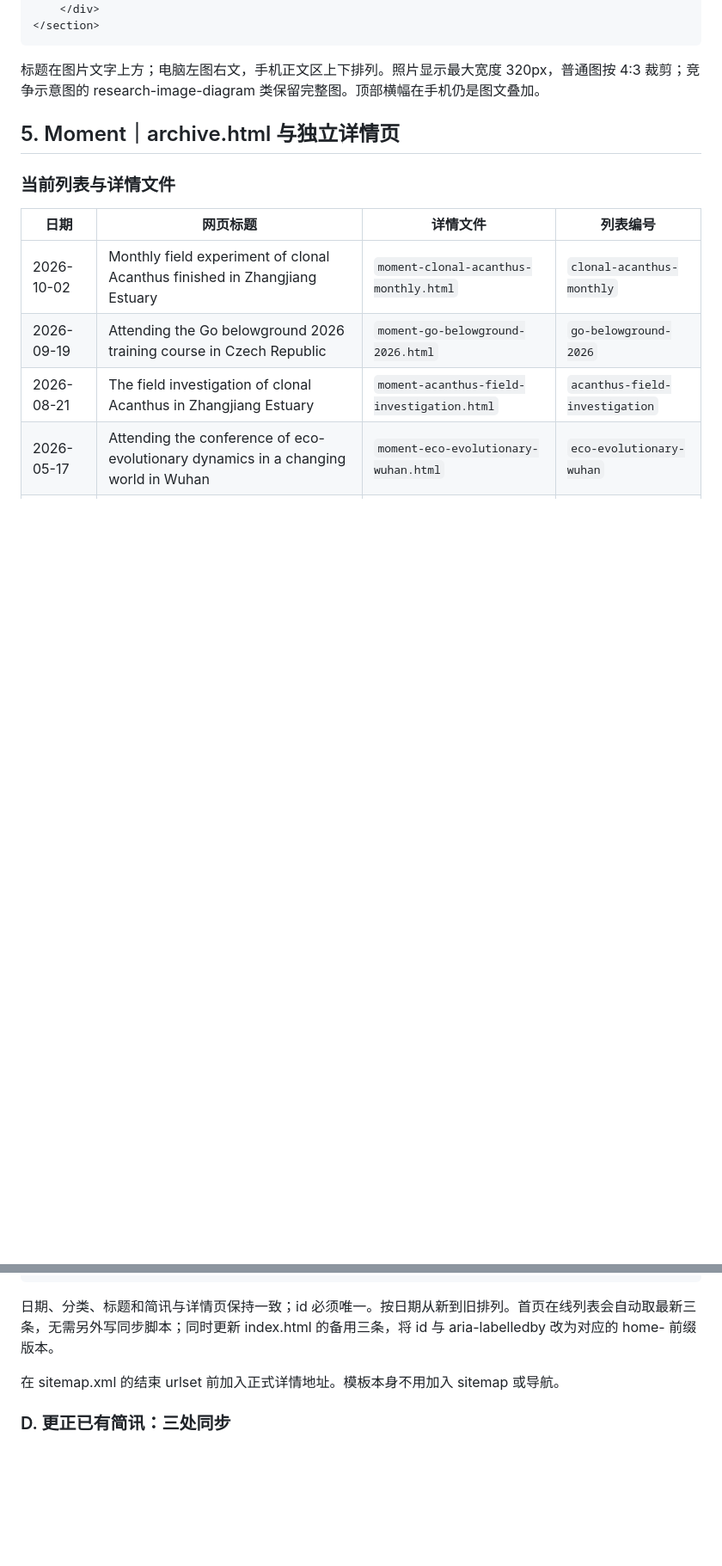
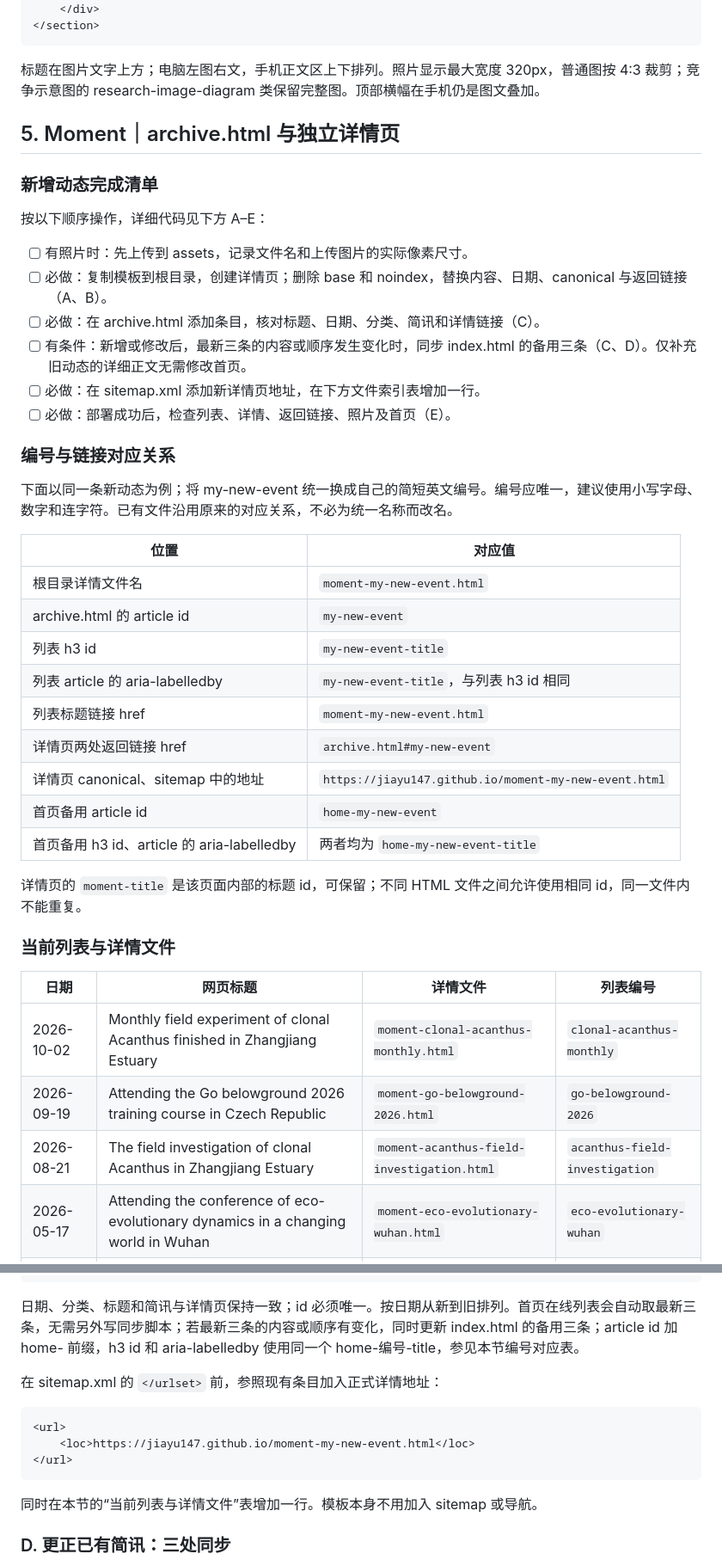
Before and after one commit to jiayu147/jiayu147.github.io, a Markdown page: README.md, 2 parts joined by grey strips. Shown at 86% size. Drawn GitHub-style; blank space fills up the shorter version.

Commit message:
Clarify website maintenance steps and Moment publishing checklist

````diff
--- a/README.md
+++ b/README.md
@@ -98,6 +111,35 @@
 
 ## 5. Moment｜archive.html 与独立详情页
 
+### 新增动态完成清单
+
+按以下顺序操作，详细代码见下方 A–E：
+
+- [ ] 有照片时：先上传到 assets，记录文件名和上传图片的实际像素尺寸。
+- [ ] 必做：复制模板到根目录，创建详情页；删除 base 和 noindex，替换内容、日期、canonical 与返回链接（A、B）。
+- [ ] 必做：在 archive.html 添加条目，核对标题、日期、分类、简讯和详情链接（C）。
+- [ ] 有条件：新增或修改后，最新三条的内容或顺序发生变化时，同步 index.html 的备用三条（C、D）。仅补充旧动态的详细正文无需修改首页。
+- [ ] 必做：在 sitemap.xml 添加新详情页地址，在下方文件索引表增加一行。
+- [ ] 必做：部署成功后，检查列表、详情、返回链接、照片及首页（E）。
+
+### 编号与链接对应关系
+
+下面以同一条新动态为例；将 my-new-event 统一换成自己的简短英文编号。编号应唯一，建议使用小写字母、数字和连字符。已有文件沿用原来的对应关系，不必为统一名称而改名。
+
+| 位置 | 对应值 |
+| --- | --- |
+| 根目录详情文件名 | `moment-my-new-event.html` |
+| archive.html 的 article id | `my-new-event` |
+| 列表 h3 id | `my-new-event-title` |
+| 列表 article 的 aria-labelledby | `my-new-event-title`，与列表 h3 id 相同 |
+| 列表标题链接 href | `moment-my-new-event.html` |
+| 详情页两处返回链接 href | `archive.html#my-new-event` |
+| 详情页 canonical、sitemap 中的地址 | `https://jiayu147.github.io/moment-my-new-event.html` |
+| 首页备用 article id | `home-my-new-event` |
+| 首页备用 h3 id、article 的 aria-labelledby | 两者均为 `home-my-new-event-title` |
+
+详情页的 `moment-title` 是该页面内部的标题 id，可保留；不同 HTML 文件之间允许使用相同 id，同一文件内不能重复。
+
 ### 当前列表与详情文件
 
 | 日期 | 网页标题 | 详情文件 | 列表编号 |
@@ -182,9 +224,17 @@
 </article>
 ```
 
-日期、分类、标题和简讯与详情页保持一致；id 必须唯一。按日期从新到旧排列。首页在线列表会自动取最新三条，无需另外写同步脚本；同时更新 index.html 的备用三条，将 id 与 aria-labelledby 改为对应的 home- 前缀版本。
+日期、分类、标题和简讯与详情页保持一致；id 必须唯一。按日期从新到旧排列。首页在线列表会自动取最新三条，无需另外写同步脚本；若最新三条的内容或顺序有变化，同时更新 index.html 的备用三条；article id 加 home- 前缀，h3 id 和 aria-labelledby 使用同一个 home-编号-title，参见本节编号对应表。
 
-在 sitemap.xml 的结束 urlset 前加入正式详情地址。模板本身不用加入 sitemap 或导航。
+在 sitemap.xml 的 `</urlset>` 前，参照现有条目加入正式详情地址：
+
+```xml
+<url>
+    <loc>https://jiayu147.github.io/moment-my-new-event.html</loc>
+</url>
+```
+
+同时在本节的“当前列表与详情文件”表增加一行。模板本身不用加入 sitemap 或导航。
 
 ### D. 更正已有简讯：三处同步
 
````
Also changed, not shown: other parts of README.md (+49 -9 lines).
